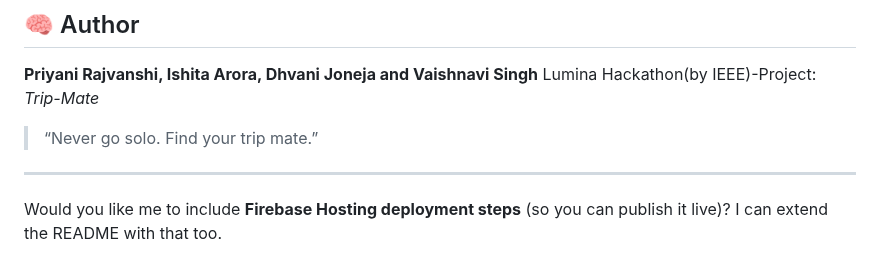
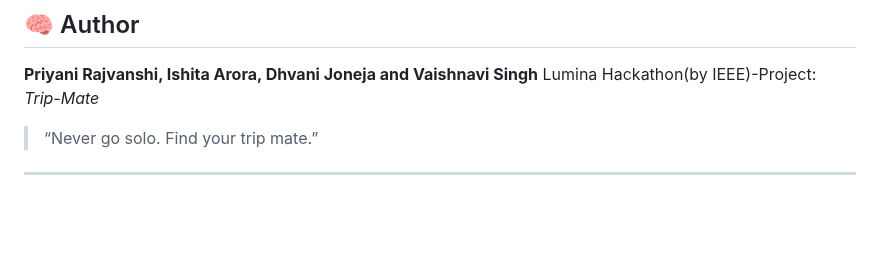
Before and after one commit to er-ishita/Trip-Mate, a Markdown page: README.md, the part around the change. Drawn GitHub-style; blank space fills up the shorter version.

```diff
--- a/README.md
+++ b/README.md
@@ -130,6 +130,3 @@ Lumina Hackathon(by IEEE)-Project: *Trip-Mate*
 > “Never go solo. Find your trip mate.”
 
 ---
-
-Would you like me to include **Firebase Hosting deployment steps** (so you can publish it live)?
-I can extend the README with that too.
```
